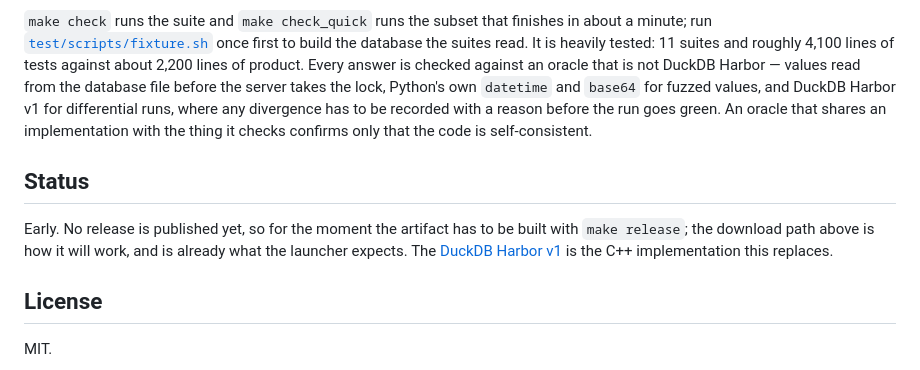
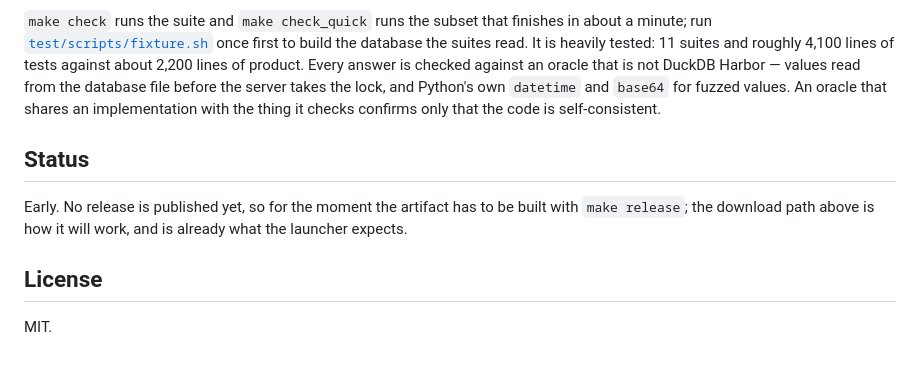
Before and after one commit to shreeve/duckdb-harbor, a Markdown page: README.md, the part around the change. Drawn GitHub-style.

Commit message:
Drop the references to the previous implementation

```diff
--- a/README.md
+++ b/README.md
@@ -231,19 +231,16 @@ finishes in about a minute; run [`test/scripts/fixture.sh`](test/scripts/fixture
 once first to build the database the suites read. It is heavily tested: 11
 suites and roughly 4,100 lines of tests against about 2,200 lines of product.
 Every answer is checked against an oracle that is not DuckDB Harbor — values
-read from the database file before the server takes the lock, Python's own
-`datetime` and `base64` for fuzzed values, and DuckDB Harbor v1 for differential
-runs, where any divergence has to be recorded with a reason before the run goes
-green. An oracle that shares an implementation with the thing it checks
-confirms only that the code is self-consistent.
+read from the database file before the server takes the lock, and Python's own
+`datetime` and `base64` for fuzzed values. An oracle that shares an
+implementation with the thing it checks confirms only that the code is
+self-consistent.
 
 ## Status
 
 Early. No release is published yet, so for the moment the artifact has to be
 built with `make release`; the download path above is how it will work, and is
-already what the launcher expects. The
-[DuckDB Harbor v1](https://github.com/shreeve/duckdb-harbor-v1) is the C++
-implementation this replaces.
+already what the launcher expects.
 
 ## License
 
```
